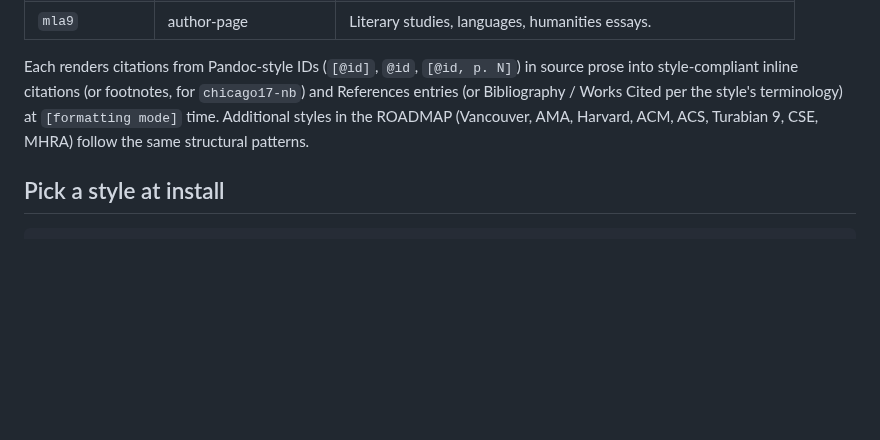
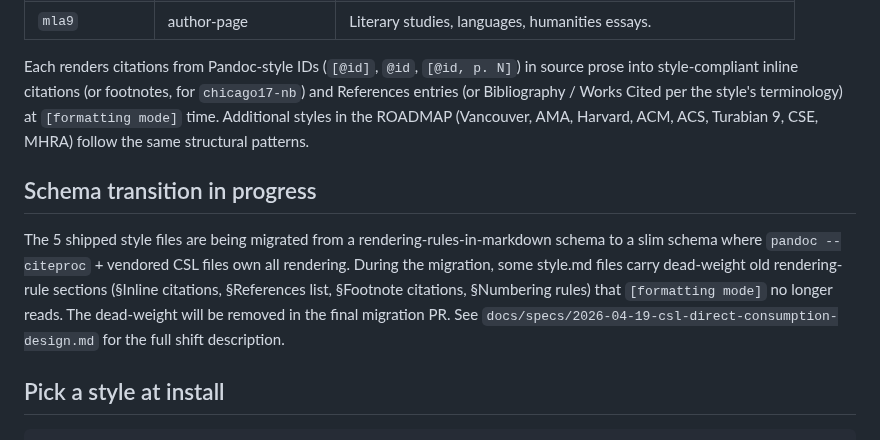
Before and after one commit to hayden1126/sourced, a Markdown page: docs/STYLES.md, the part around the change. Rendered like a GitHub page; blank space fills up the shorter version.

Commit message:
Add schema-transition note to docs/STYLES.md

```diff
--- a/docs/STYLES.md
+++ b/docs/STYLES.md
@@ -15,6 +15,10 @@ Citation and document-layout rules live in a per-project `style.md` rendered fro
 | `mla9` | author-page | Literary studies, languages, humanities essays. |
 
 Each renders citations from Pandoc-style IDs (`[@id]`, `@id`, `[@id, p. N]`) in source prose into style-compliant inline citations (or footnotes, for `chicago17-nb`) and References entries (or Bibliography / Works Cited per the style's terminology) at `[formatting mode]` time. Additional styles in the ROADMAP (Vancouver, AMA, Harvard, ACM, ACS, Turabian 9, CSE, MHRA) follow the same structural patterns.
+
+## Schema transition in progress
+
+The 5 shipped style files are being migrated from a rendering-rules-in-markdown schema to a slim schema where `pandoc --citeproc` + vendored CSL files own all rendering. During the migration, some style.md files carry dead-weight old rendering-rule sections (§Inline citations, §References list, §Footnote citations, §Numbering rules) that `[formatting mode]` no longer reads. The dead-weight will be removed in the final migration PR. See `docs/specs/2026-04-19-csl-direct-consumption-design.md` for the full shift description.
 
 ## Pick a style at install
 
```
